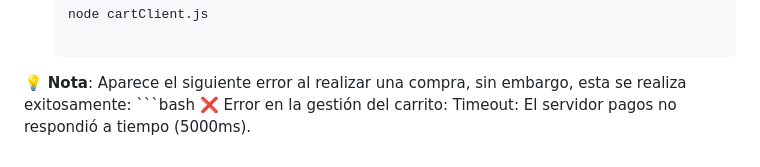
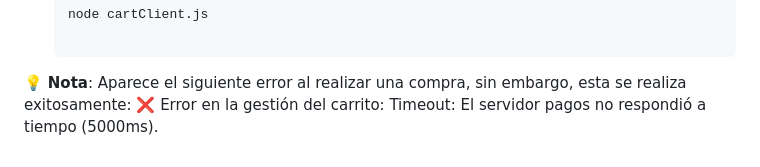
Before and after one commit to tiagomedi/ASAI-VirtualFit, a Markdown page: README.md, the part around the change. Rendered like a GitHub page.

````diff
--- a/README.md
+++ b/README.md
@@ -196,5 +196,4 @@ Para simular una compra dentro del ecosistema de Virtual Fit, se deben activar y
    node cartClient.js
 
 💡 **Nota**: Aparece el siguiente error al realizar una compra, sin embargo, esta se realiza exitosamente:
-    ```bash
     ❌ Error en la gestión del carrito: Timeout: El servidor pagos no respondió a tiempo (5000ms).
````
